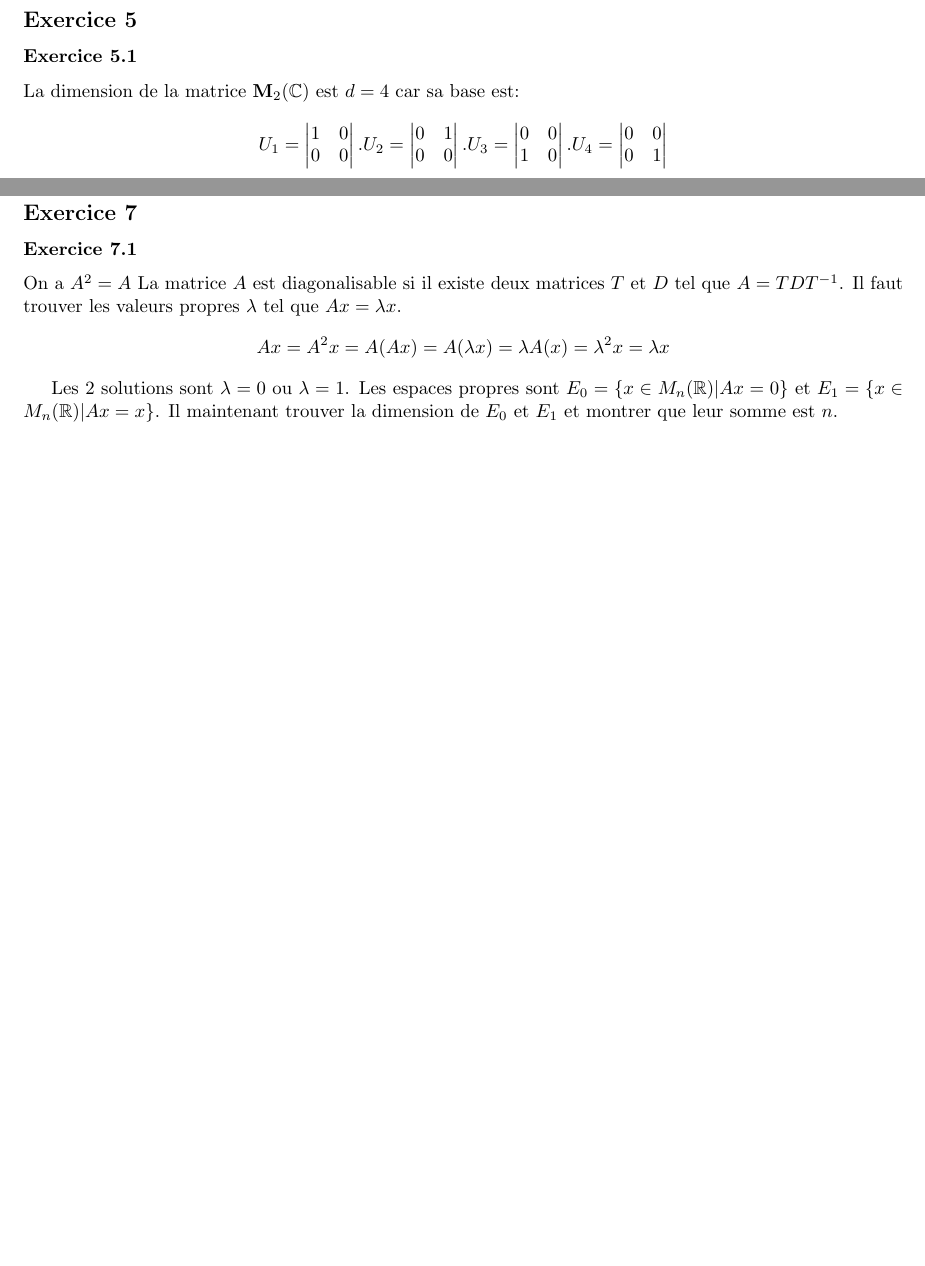
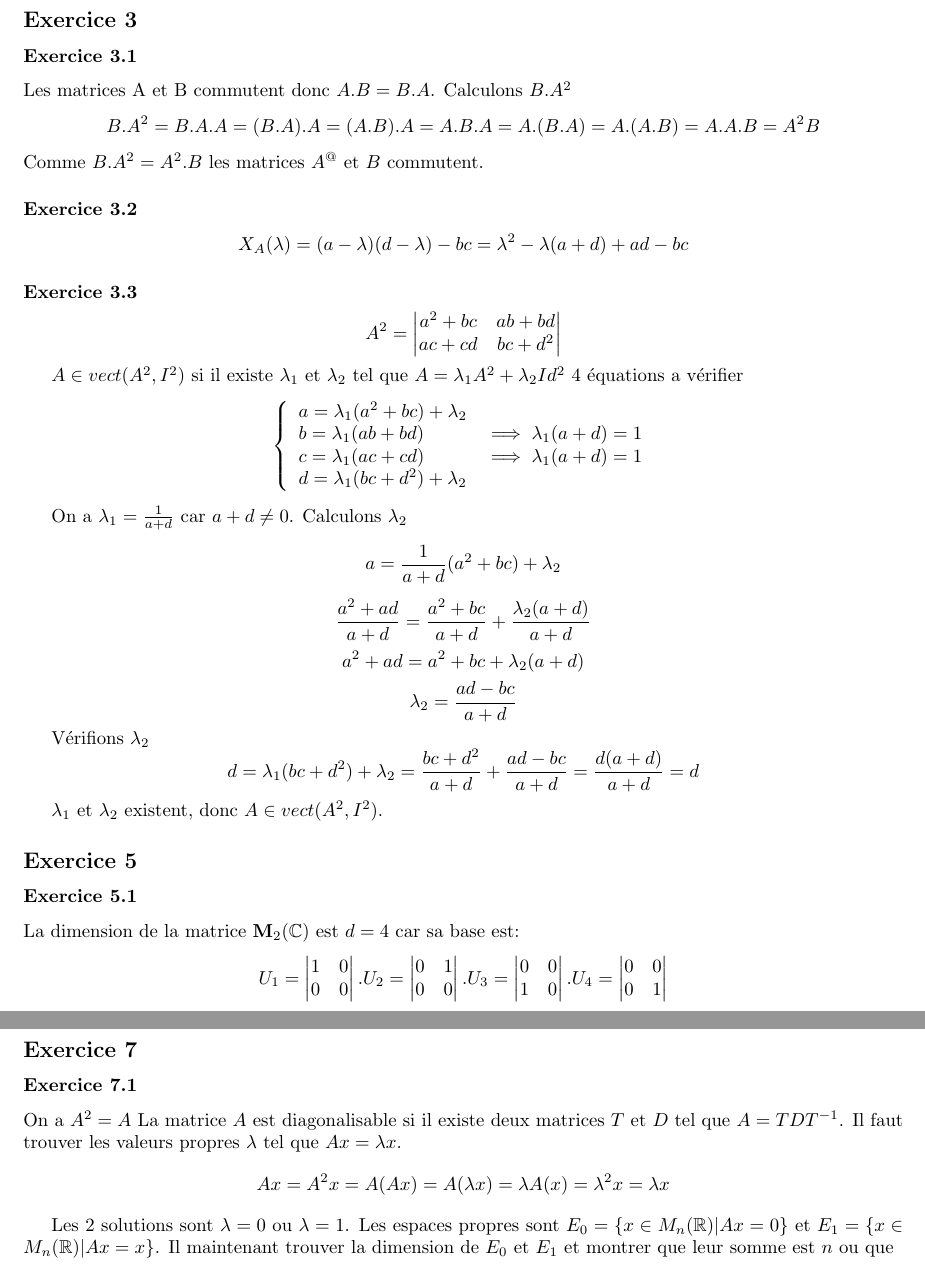
Before and after one commit to PAYRAULT/MPI, a LaTeX book (MEU202/TD/Exam2020.tex): two parts of pages 2 and 3 of 3, joined at a grey line, cut so that both start at the same text, the shorter picture padded with empty space. Compiled offline with pdfLaTeX.

Commit message:
MEU202, Exam2020, ex3

```diff
--- a/MEU202/TD/Exam2020.tex
+++ b/MEU202/TD/Exam2020.tex
@@ -83,6 +83,58 @@
 
 \newpage
 
+\subsection*{Exercice 3}
+\subsubsection*{Exercice 3.1}
+Les matrices A et B commutent donc $A.B = B.A$. Calculons $B.A^2$
+$$
+B.A^2 = B.A.A = (B.A).A = (A.B).A = A.B.A = A.(B.A) = A.(A.B) = A.A.B = A^2B
+$$
+Comme $B.A^2 = A^2.B$ les matrices $A^@$ et $B$ commutent.
+
+\subsubsection*{Exercice 3.2}
+$$
+X_A(\lambda) = (a-\lambda)(d-\lambda)-bc = \lambda^2 -\lambda(a+d) + ad-bc
+$$
+
+\subsubsection*{Exercice 3.3}
+$$
+A^2 = \begin{vmatrix} a^2+bc & ab+bd \\ ac+cd & bc+d^2 \end{vmatrix}
+$$
+
+$A \in vect(A^2, I^2)$ si il existe $\lambda_1$ et $\lambda_2$ tel que $A = \lambda_1A^2 + \lambda_2Id^2$
+4 \'equations a v\'erifier
+$$
+\left\{
+\begin{array}{l l}
+a = \lambda_1(a^2+bc) + \lambda_2 & \\
+b = \lambda_1(ab+bd) & \implies \lambda_1(a+d) = 1\\
+c = \lambda_1(ac+cd) & \implies \lambda_1(a+d) = 1\\
+d = \lambda_1(bc+d^2) + \lambda_2 & \\
+\end{array}
+\right.
+$$
+
+On a $\lambda_1 = \frac{1}{a+d}$ car $a+d \neq 0$. Calculons $\lambda_2$
+$$
+a = \frac{1}{a+d}(a^2+bc) + \lambda_2
+$$
+$$
+\frac{a^2+ad}{a+d} = \frac{a^2+bc}{a+d} + \frac{\lambda_2(a+d)}{a+d}
+$$
+$$
+a^2+ad = a^2+bc + \lambda_2(a+d)
+$$
+$$
+\lambda_2 = \frac{ad - bc}{a+d}
+$$
+
+V\'erifions $\lambda_2$
+$$
+d = \lambda_1(bc+d^2) + \lambda_2 = \frac{bc+d^2}{a+d} + \frac{ad - bc}{a+d} = \frac{d(a+d)}{a+d} = d
+$$
+
+$\lambda_1$ et $\lambda_2$ existent, donc $A \in vect(A^2, I^2)$.
+
 
 \subsection*{Exercice 5}
 \subsubsection*{Exercice 5.1}
@@ -141,7 +193,7 @@ $$
 Ax = A^2x = A(Ax) = A(\lambda x) = \lambda A(x) = \lambda^2 x = \lambda x
 $$
 
-Les 2 solutions sont $\lambda = 0$ ou $\lambda = 1$. Les espaces propres sont $E_0 = \{x \in M_n(\R)|Ax = 0\}$ et $E_1 = \{x \in M_n(\R)|Ax = x\}$. Il maintenant trouver la dimension de $E_0$ et $E_1$ et montrer que leur somme est $n$.
+Les 2 solutions sont $\lambda = 0$ ou $\lambda = 1$. Les espaces propres sont $E_0 = \{x \in M_n(\R)|Ax = 0\}$ et $E_1 = \{x \in M_n(\R)|Ax = x\}$. Il maintenant trouver la dimension de $E_0$ et $E_1$ et montrer que leur somme est $n$ ou que
 
 
 \end{document}
```
Also changed, not shown: MEU202/TD/Exam2020.pdf.
